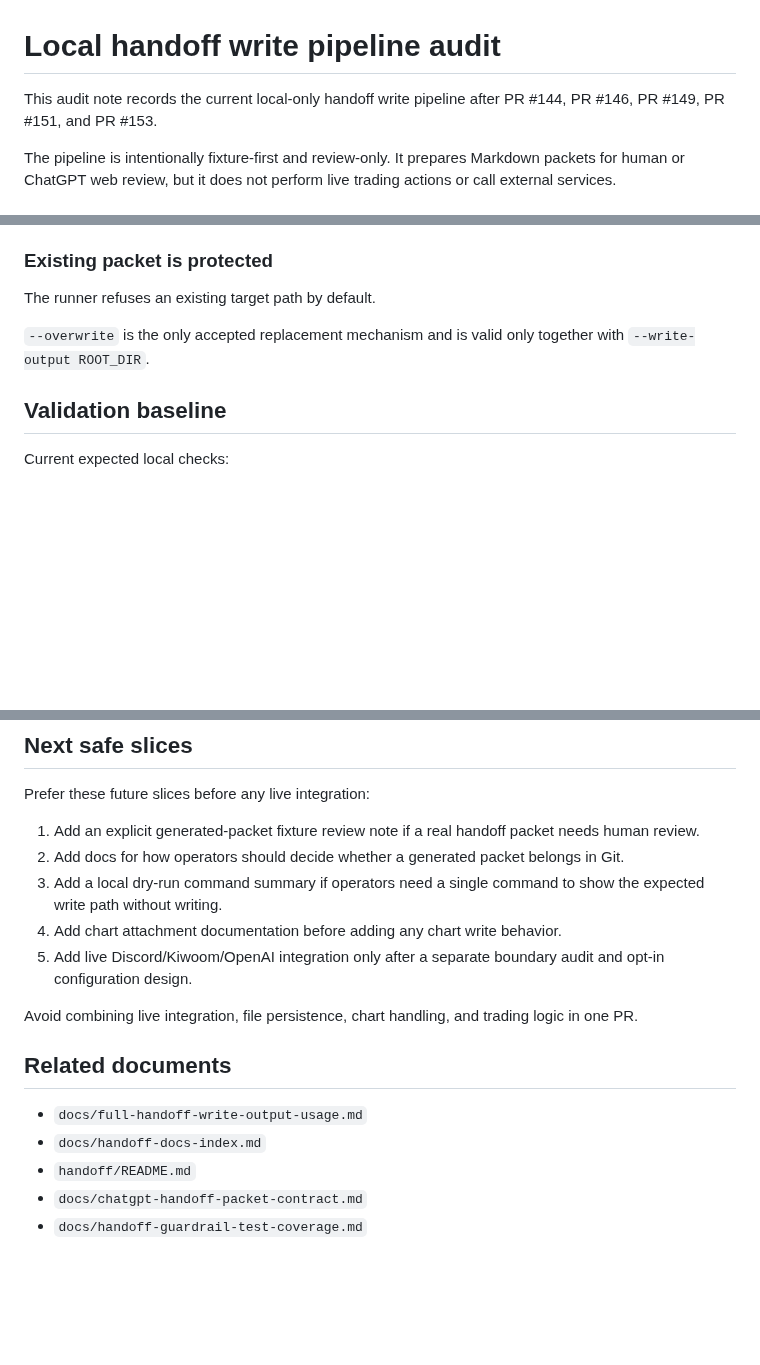
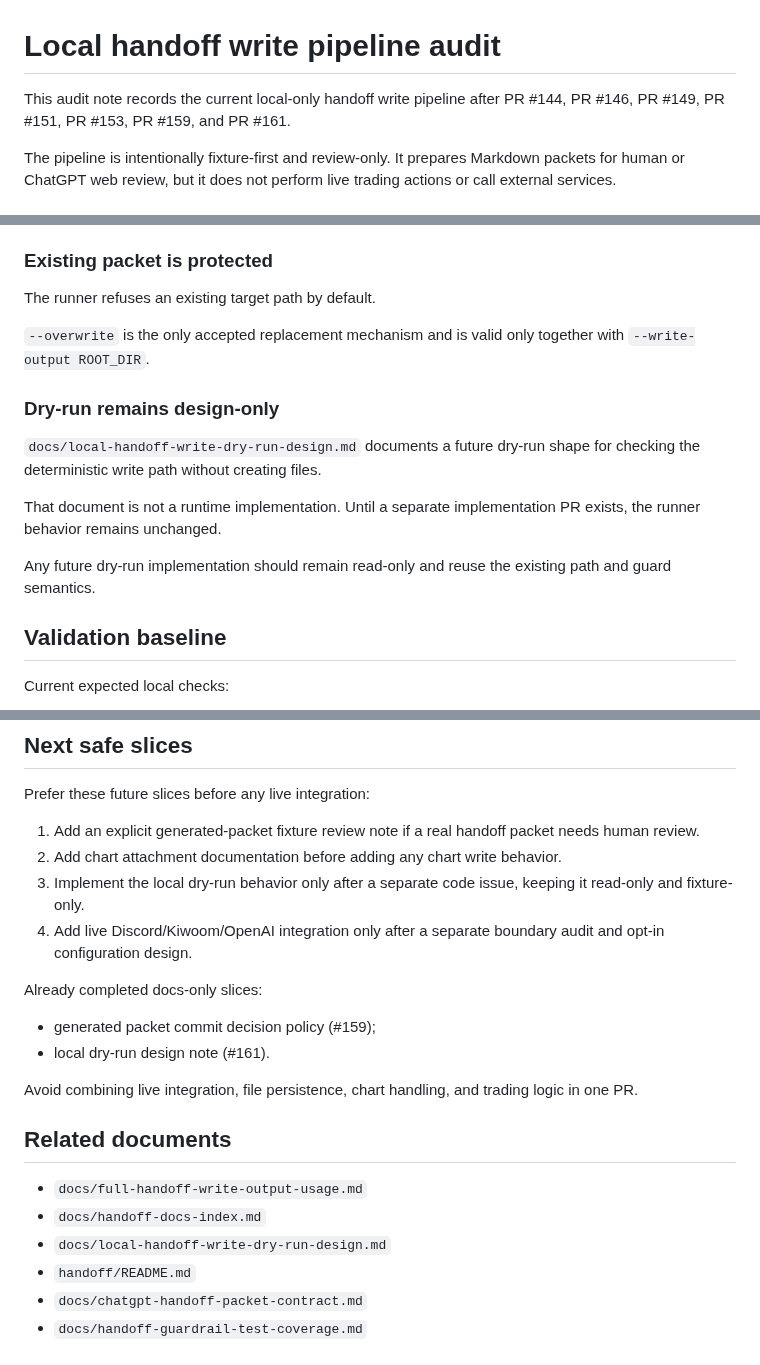
Before and after one commit to skerishKang/illinoisk, a Markdown page: docs/local-handoff-write-pipeline-audit.md, 3 parts joined by grey strips. Drawn GitHub-style; blank space fills up the shorter version.

Commit message:
docs: update handoff write audit for dry-run note

```diff
--- a/docs/local-handoff-write-pipeline-audit.md
+++ b/docs/local-handoff-write-pipeline-audit.md
@@ -1,6 +1,6 @@
 # Local handoff write pipeline audit
 
-This audit note records the current local-only handoff write pipeline after PR #144, PR #146, PR #149, PR #151, and PR #153.
+This audit note records the current local-only handoff write pipeline after PR #144, PR #146, PR #149, PR #151, PR #153, PR #159, and PR #161.
 
 The pipeline is intentionally fixture-first and review-only. It prepares Markdown packets for human or ChatGPT web review, but it does not perform live trading actions or call external services.
 
@@ -114,6 +116,14 @@ The runner refuses an existing target path by default.
 
 `--overwrite` is the only accepted replacement mechanism and is valid only together with `--write-output ROOT_DIR`.
 
+### Dry-run remains design-only
+
+`docs/local-handoff-write-dry-run-design.md` documents a future dry-run shape for checking the deterministic write path without creating files.
+
+That document is not a runtime implementation. Until a separate implementation PR exists, the runner behavior remains unchanged.
+
+Any future dry-run implementation should remain read-only and reuse the existing path and guard semantics.
+
 ## Validation baseline
 
 Current expected local checks:
@@ -140,10 +150,14 @@ git status --short: tracked files clean after commit; existing untracked fixture
 Prefer these future slices before any live integration:
 
 1. Add an explicit generated-packet fixture review note if a real handoff packet needs human review.
-2. Add docs for how operators should decide whether a generated packet belongs in Git.
-3. Add a local dry-run command summary if operators need a single command to show the expected write path without writing.
-4. Add chart attachment documentation before adding any chart write behavior.
-5. Add live Discord/Kiwoom/OpenAI integration only after a separate boundary audit and opt-in configuration design.
+2. Add chart attachment documentation before adding any chart write behavior.
+3. Implement the local dry-run behavior only after a separate code issue, keeping it read-only and fixture-only.
+4. Add live Discord/Kiwoom/OpenAI integration only after a separate boundary audit and opt-in configuration design.
+
+Already completed docs-only slices:
+
+- generated packet commit decision policy (#159);
+- local dry-run design note (#161).
 
 Avoid combining live integration, file persistence, chart handling, and trading logic in one PR.
 
@@ -151,6 +165,7 @@ Avoid combining live integration, file persistence, chart handling, and trading
 
 - `docs/full-handoff-write-output-usage.md`
 - `docs/handoff-docs-index.md`
+- `docs/local-handoff-write-dry-run-design.md`
 - `handoff/README.md`
 - `docs/chatgpt-handoff-packet-contract.md`
 - `docs/handoff-guardrail-test-coverage.md`
```
Also changed, not shown: other parts of docs/local-handoff-write-pipeline-audit.md (+3 -1 lines).
